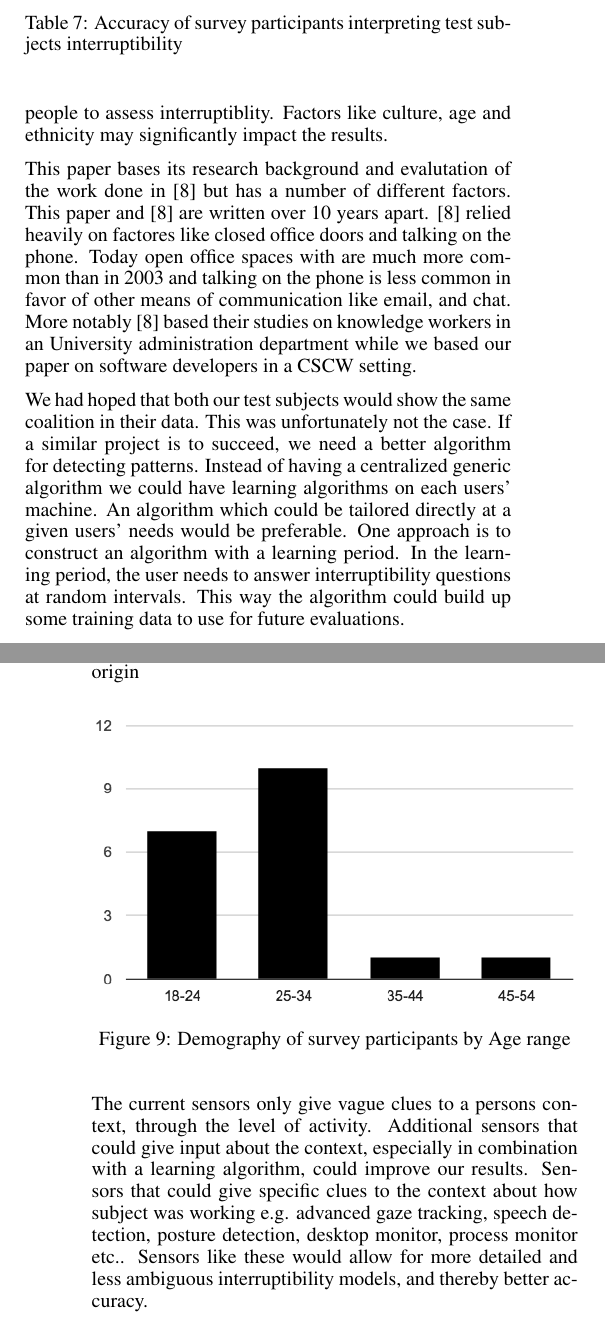
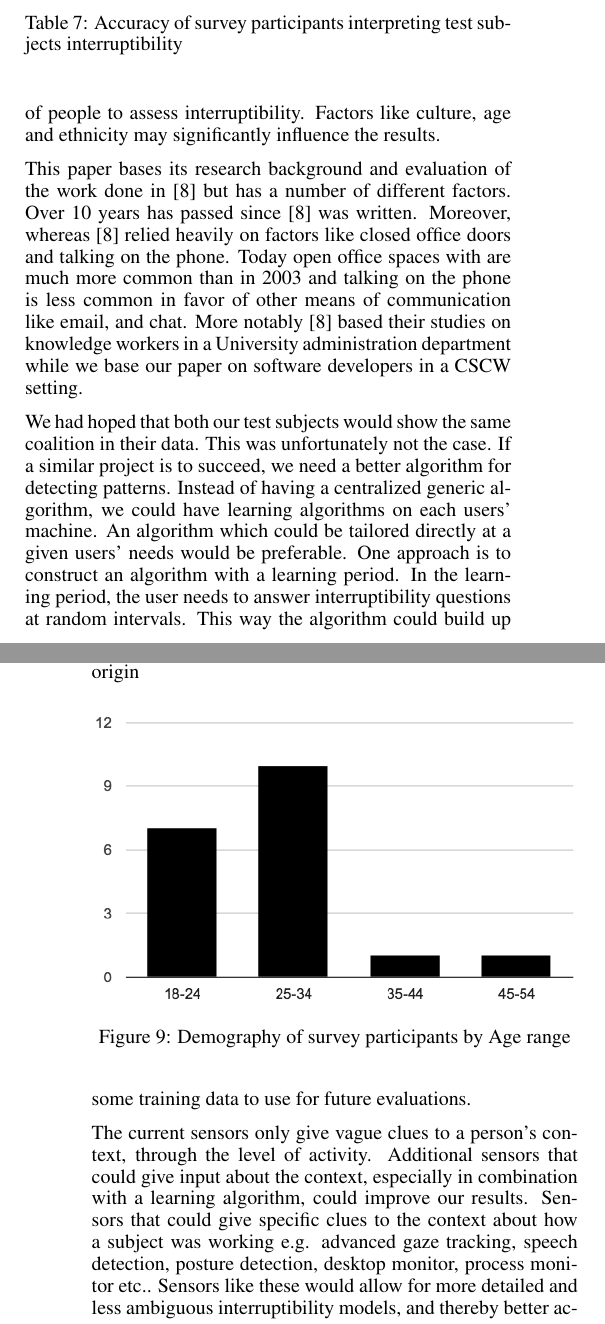
Before and after one commit to mellson/GSE, a LaTeX document (Report/gse_report.tex): two parts of the columns of pages 9 and 10 of 11, joined at a grey line, cut so that both start at the same text. Compiled offline with pdfLaTeX.

Commit message:
Proof reading 1 finished

```diff
--- a/Report/gse_report.tex
+++ b/Report/gse_report.tex
@@ -761,20 +761,24 @@ Many factors affect how people assess human interruptibility as noted in \cite{A
 These aspects are hard to incorporate in prediction models.
-In this paper we use a limited demography of people to assess interruptiblity.
-Factors like culture, age and ethnicity may significantly impact the results.
+In this paper, we use a limited demography of people to assess interruptibility.
+Factors like culture, age and ethnicity may significantly influence the results.
 
-This paper bases its research background and evalutation of the work done in \cite{fogarty2005predicting} but has a number of different factors. This paper and \cite{fogarty2005predicting} are written over 10 years apart. \cite{fogarty2005predicting} relied heavily on factores like closed office doors and talking on the phone. Today open office spaces with are much more common than in 2003 and talking on the phone is less common in favor of other means of communication like email, and chat. More notably \cite{fogarty2005predicting} based their studies on knowledge workers in an University administration department while we based our paper on software developers in a CSCW setting.
+This paper bases its research background and evaluation of the work done in \cite{fogarty2005predicting} but has a number of different factors.
+Over 10 years has passed since \cite{fogarty2005predicting} was written.
+Moreover, whereas \cite{fogarty2005predicting} relied heavily on factors like closed office doors and talking on the phone.
+Today open office spaces with are much more common than in 2003 and talking on the phone is less common in favor of other means of communication like email, and chat.
+More notably \cite{fogarty2005predicting} based their studies on knowledge workers in a University administration department while we base our paper on software developers in a CSCW setting.
 
 We had hoped that both our test subjects would show the same coalition in their data.
 This was unfortunately not the case.
 If a similar project is to succeed, we need a better algorithm for detecting patterns.
-Instead of having a centralized generic algorithm we could have learning algorithms on each users' machine.
+Instead of having a centralized generic algorithm, we could have learning algorithms on each users' machine.
 An algorithm which could be tailored directly at a given users' needs would be preferable.
 One approach is to construct an algorithm with a learning period.
 In the learning period, the user needs to answer interruptibility questions at random intervals.
 This way the algorithm could build up some training data to use for future evaluations.
 
-The current sensors only give vague clues to a persons context, through the level of activity.
+The current sensors only give vague clues to a person's context, through the level of activity.
 Additional sensors that could give input about the context, especially in combination with a learning algorithm, could improve our results.
-Sensors that could give specific clues to the context about how subject was working e.g. advanced gaze tracking, speech detection, posture detection, desktop monitor, process monitor etc..
+Sensors that could give specific clues to the context about how a subject was working e.g. advanced gaze tracking, speech detection, posture detection, desktop monitor, process monitor etc..
 Sensors like these would allow for more detailed and less ambiguous interruptibility models, and thereby better accuracy.
 
```
Also changed, not shown: Report/gse_report.tex (10 more changed lines).
